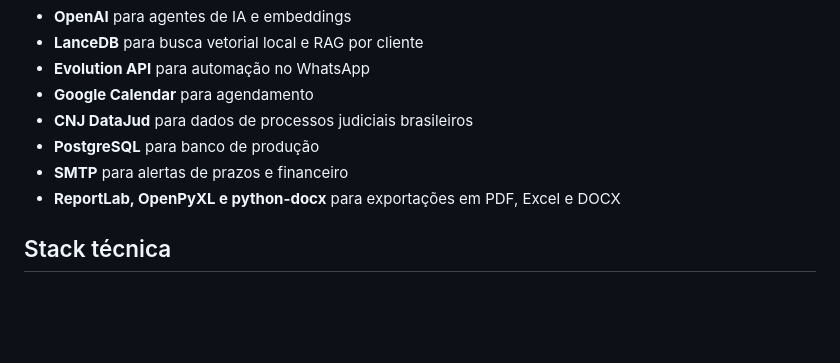
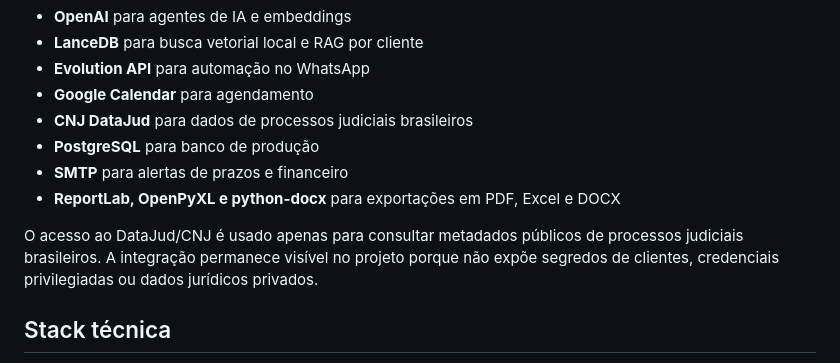
Before and after one commit to yagosamu/juri_ai, a Markdown page: README.pt-BR.md, the part around the change. GitHub-like rendering; blank space fills up the shorter version.

Commit message:
docs: clarify public DataJud integration

```diff
--- a/README.pt-BR.md
+++ b/README.pt-BR.md
@@ -75,6 +75,8 @@ Os cálculos salvos podem ser vinculados aos processos e exportados, integrando
 - **SMTP** para alertas de prazos e financeiro
 - **ReportLab, OpenPyXL e python-docx** para exportações em PDF, Excel e DOCX
 
+O acesso ao DataJud/CNJ é usado apenas para consultar metadados públicos de processos judiciais brasileiros. A integração permanece visível no projeto porque não expõe segredos de clientes, credenciais privilegiadas ou dados jurídicos privados.
+
 ## Stack técnica
 
 - **Backend**: Django 6, Python 3.13
```
Also changed, not shown: README.md (+2 -0 lines).
